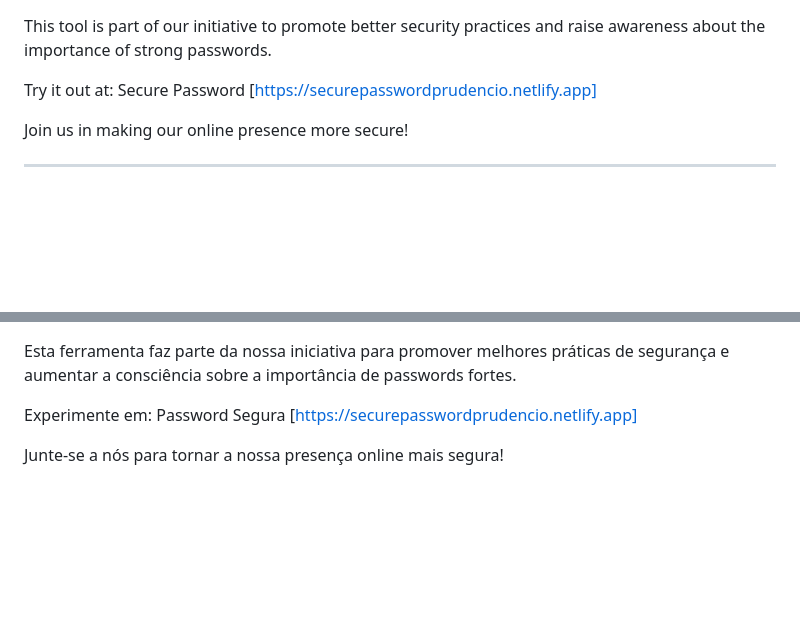
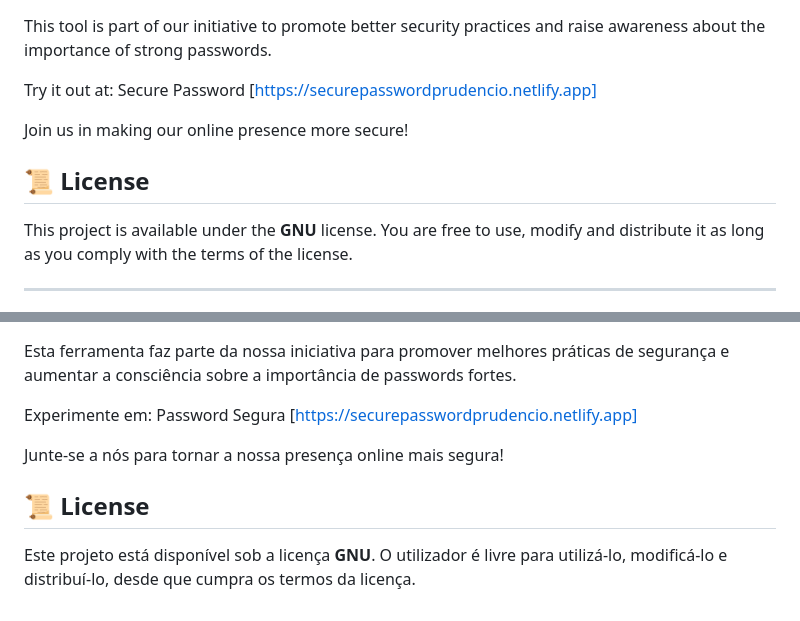
Before and after one commit to lourencoprudencio/Secure-Password, a Markdown page: README.md, 2 parts joined by grey strips. Rendered like a GitHub page; blank space fills up the shorter version.

```diff
--- a/README.md
+++ b/README.md
@@ -26,6 +26,10 @@ Try it out at: Secure Password [https://securepasswordprudencio.netlify.app]
 
 Join us in making our online presence more secure!
 
+## 📜 License
+
+This project is available under the **GNU** license. You are free to use, modify and distribute it as long as you comply with the terms of the license.
+
 ---------------------------------------------------------------------------------------------------------------------------------------------------------------------------------------------------------------------------------------------------------------------------------------------------------------------------------------------------------------------------------
 
 Bem-vindo ao projeto Password Segura! Esta aplicação web foi criada para incentivar os membros da comunidade a criar passwords fortes e seguras. Com a crescente importância da cibersegurança, é fundamental utilizar passwords que protejam eficazmente a sua informação pessoal e contas.
@@ -53,3 +57,7 @@ Esta ferramenta faz parte da nossa iniciativa para promover melhores práticas d
 Experimente em: Password Segura [https://securepasswordprudencio.netlify.app]
 
 Junte-se a nós para tornar a nossa presença online mais segura!
+
+## 📜 License
+
+Este projeto está disponível sob a licença **GNU**. O utilizador é livre para utilizá-lo, modificá-lo e distribuí-lo, desde que cumpra os termos da licença.
```
